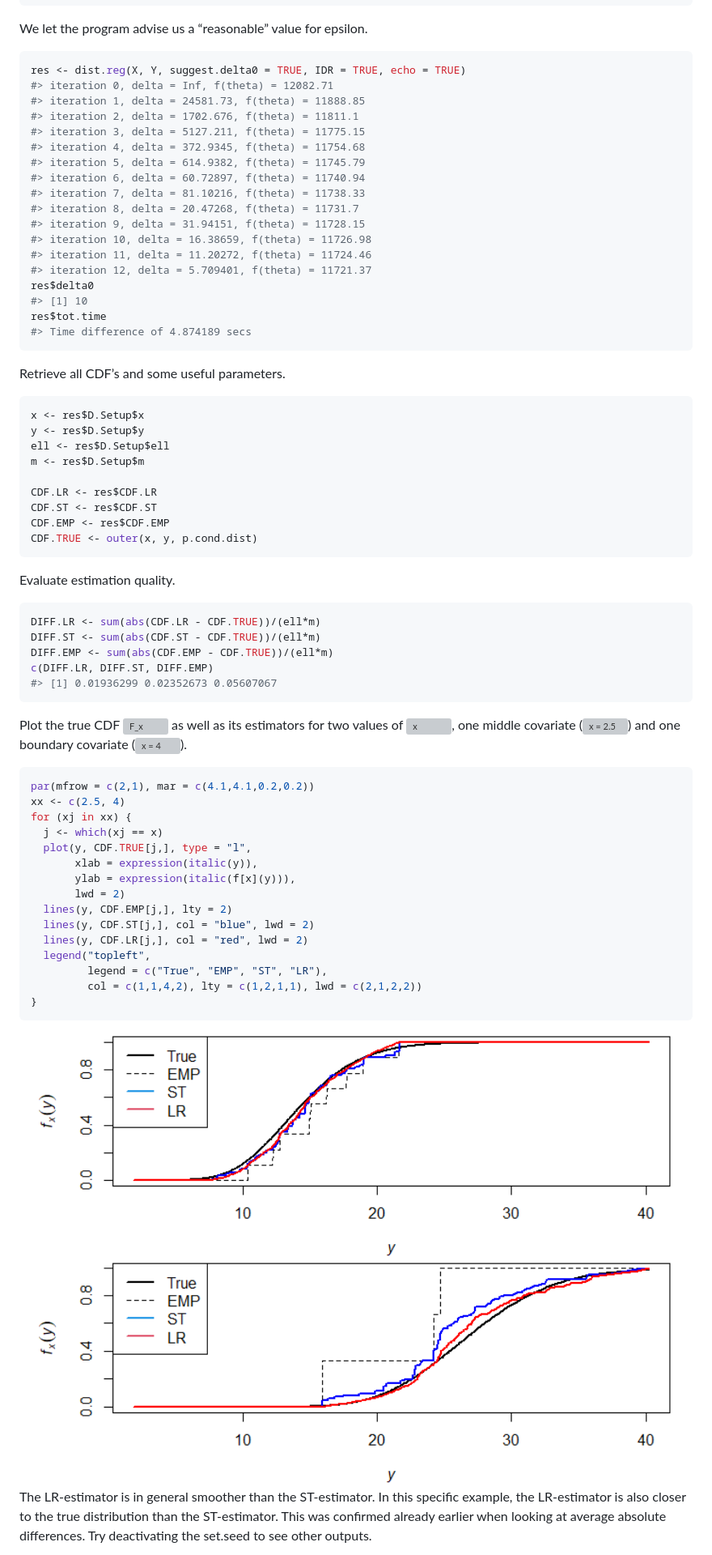
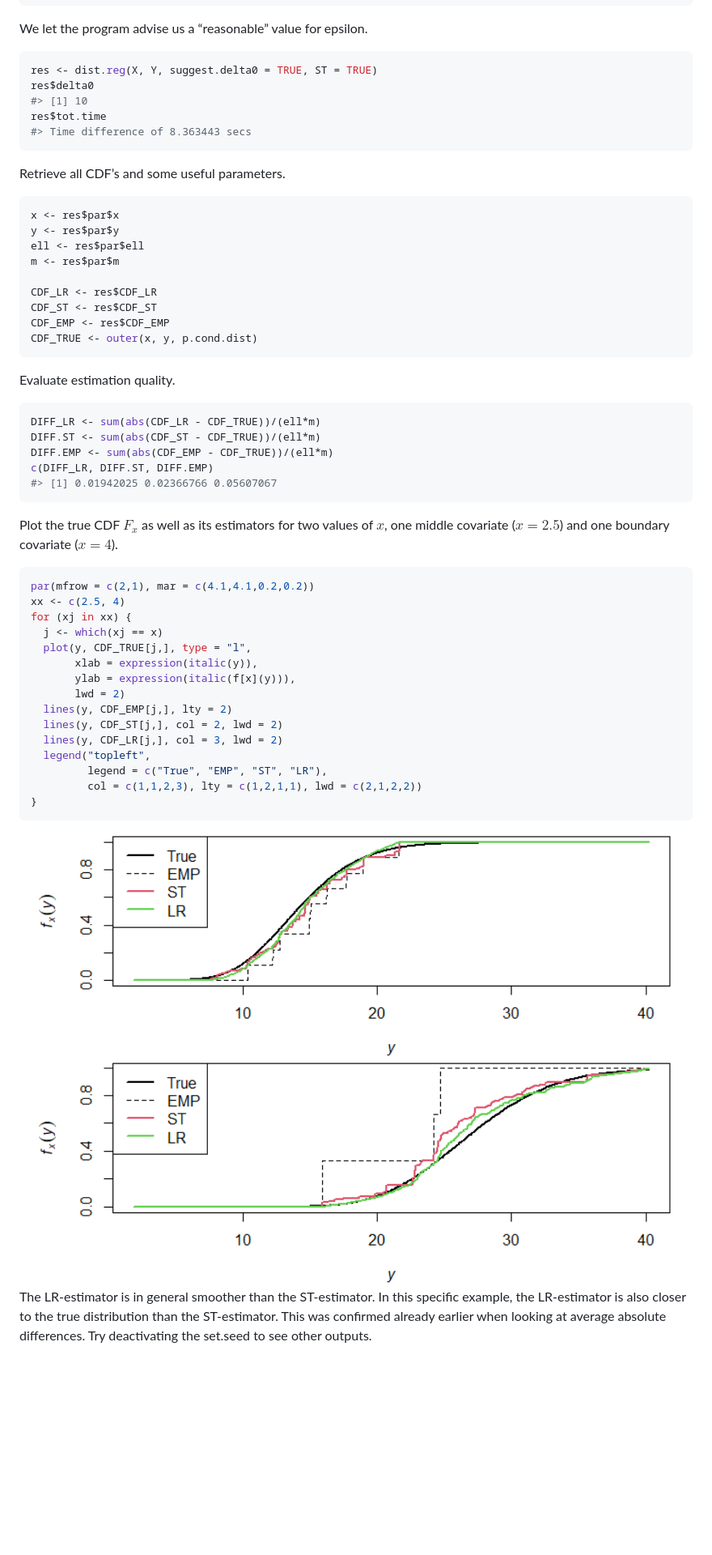
Before and after one commit to AlexandreMoesching/LRDistReg, a Markdown page: README.md, the part around one of its changes. Shown at 81% size. Rendered like a GitHub page; pictures changed too: man/figures/README-plot_fit-1.png; blank space fills up the shorter version; grey boxes are pictures that could not be loaded.

Commit message:
Updated 'README'

````diff
--- a/README.md
+++ b/README.md
@@ -212,74 +184,55 @@ for (i in 1:n) Y[i] <- r.cond.dist(X[i])
 We let the program advise us a “reasonable” value for epsilon.
 
 ``` r
-res <- dist.reg(X, Y, suggest.delta0 = TRUE, IDR = TRUE, echo = TRUE)
-#> iteration 0, delta = Inf, f(theta) = 12082.71
-#> iteration 1, delta = 24581.73, f(theta) = 11888.85
-#> iteration 2, delta = 1702.676, f(theta) = 11811.1
-#> iteration 3, delta = 5127.211, f(theta) = 11775.15
-#> iteration 4, delta = 372.9345, f(theta) = 11754.68
-#> iteration 5, delta = 614.9382, f(theta) = 11745.79
-#> iteration 6, delta = 60.72897, f(theta) = 11740.94
-#> iteration 7, delta = 81.10216, f(theta) = 11738.33
-#> iteration 8, delta = 20.47268, f(theta) = 11731.7
-#> iteration 9, delta = 31.94151, f(theta) = 11728.15
-#> iteration 10, delta = 16.38659, f(theta) = 11726.98
-#> iteration 11, delta = 11.20272, f(theta) = 11724.46
-#> iteration 12, delta = 5.709401, f(theta) = 11721.37
+res <- dist.reg(X, Y, suggest.delta0 = TRUE, ST = TRUE)
 res$delta0
 #> [1] 10
 res$tot.time
-#> Time difference of 4.874189 secs
+#> Time difference of 8.363443 secs
 ```
 
 Retrieve all CDF’s and some useful parameters.
 
 ``` r
-x <- res$D.Setup$x
-y <- res$D.Setup$y
-ell <- res$D.Setup$ell
-m <- res$D.Setup$m
+x <- res$par$x
+y <- res$par$y
+ell <- res$par$ell
+m <- res$par$m
 
-CDF.LR <- res$CDF.LR
-CDF.ST <- res$CDF.ST
-CDF.EMP <- res$CDF.EMP
-CDF.TRUE <- outer(x, y, p.cond.dist)
+CDF_LR <- res$CDF_LR
+CDF_ST <- res$CDF_ST
+CDF_EMP <- res$CDF_EMP
+CDF_TRUE <- outer(x, y, p.cond.dist)
 ```
 
 Evaluate estimation quality.
 
 ``` r
-DIFF.LR <- sum(abs(CDF.LR - CDF.TRUE))/(ell*m)
-DIFF.ST <- sum(abs(CDF.ST - CDF.TRUE))/(ell*m)
-DIFF.EMP <- sum(abs(CDF.EMP - CDF.TRUE))/(ell*m)
-c(DIFF.LR, DIFF.ST, DIFF.EMP)
-#> [1] 0.01936299 0.02352673 0.05607067
+DIFF_LR <- sum(abs(CDF_LR - CDF_TRUE))/(ell*m)
+DIFF.ST <- sum(abs(CDF_ST - CDF_TRUE))/(ell*m)
+DIFF.EMP <- sum(abs(CDF_EMP - CDF_TRUE))/(ell*m)
+c(DIFF_LR, DIFF.ST, DIFF.EMP)
+#> [1] 0.01942025 0.02366766 0.05607067
 ```
 
-Plot the true CDF
-![F_x](https://latex.codecogs.com/png.image?%5Cdpi%7B110%7D&space;%5Cbg_white&space;F_x "F_x")
-as well as its estimators for two values of
-![x](https://latex.codecogs.com/png.image?%5Cdpi%7B110%7D&space;%5Cbg_white&space;x "x"),
-one middle covariate
-(![x = 2.5](https://latex.codecogs.com/png.image?%5Cdpi%7B110%7D&space;%5Cbg_white&space;x%20%3D%202.5 "x = 2.5"))
-and one boundary covariate
-(![x = 4](https://latex.codecogs.com/png.image?%5Cdpi%7B110%7D&space;%5Cbg_white&space;x%20%3D%204 "x = 4")).
+Plot the true CDF $F_x$ as well as its estimators for two values of $x$,
+one middle covariate ($x = 2.5$) and one boundary covariate ($x = 4$).
 
 ``` r
 par(mfrow = c(2,1), mar = c(4.1,4.1,0.2,0.2))
 xx <- c(2.5, 4)
 for (xj in xx) {
   j <- which(xj == x)
-  plot(y, CDF.TRUE[j,], type = "l",
+  plot(y, CDF_TRUE[j,], type = "l",
        xlab = expression(italic(y)),
        ylab = expression(italic(f[x](y))),
        lwd = 2)
-  lines(y, CDF.EMP[j,], lty = 2)
-  lines(y, CDF.ST[j,], col = "blue", lwd = 2)
-  lines(y, CDF.LR[j,], col = "red", lwd = 2)
+  lines(y, CDF_EMP[j,], lty = 2)
+  lines(y, CDF_ST[j,], col = 2, lwd = 2)
+  lines(y, CDF_LR[j,], col = 3, lwd = 2)
   legend("topleft",
          legend = c("True", "EMP", "ST", "LR"),
-         col = c(1,1,4,2), lty = c(1,2,1,1), lwd = c(2,1,2,2))
+         col = c(1,1,2,3), lty = c(1,2,1,1), lwd = c(2,1,2,2))
 }
 ```
 
````
Also changed, not shown: other parts of README.md (+38 -71 lines), man/figures/README-plot_differences_between_truth_and_estimators-1.png, man/figures/README-plot_differences_between_truth_and_estimators-2.png, man/figures/README-plot_differences_between_truth_and_estimators-3.png, man/figures/README-plot_differences_between_truth_and_estimators-4.png, 1 other file.
